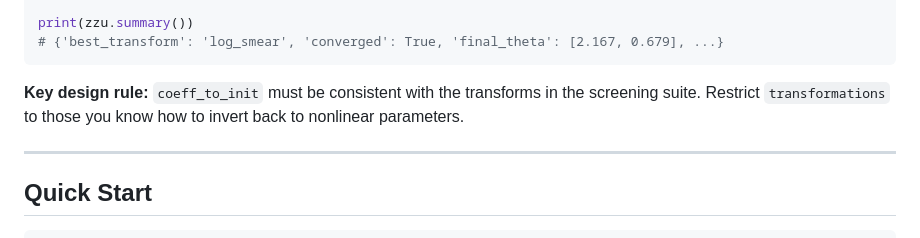
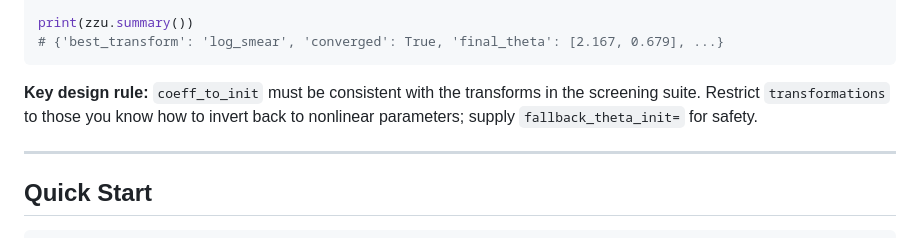
Before and after one commit to ardauzunoglu/zzu-transformations, a Markdown page: README.md, the part around one of its changes. Rendered like a GitHub page.

````diff
--- a/README.md
+++ b/README.md
@@ -137,7 +205,10 @@ print(zzu.summary())
 # {'best_transform': 'log_smear', 'converged': True, 'final_theta': [2.167, 0.679], ...}
 ```
 
-**Key design rule:** `coeff_to_init` must be consistent with the transforms in the screening suite. Restrict `transformations` to those you know how to invert back to nonlinear parameters.
+**Key design rule:** `coeff_to_init` must be consistent with the
+transforms in the screening suite. Restrict `transformations` to those
+you know how to invert back to nonlinear parameters; supply
+`fallback_theta_init=` for safety.
 
 ---
 
````
Also changed, not shown: other parts of README.md (+69 -1 lines).
